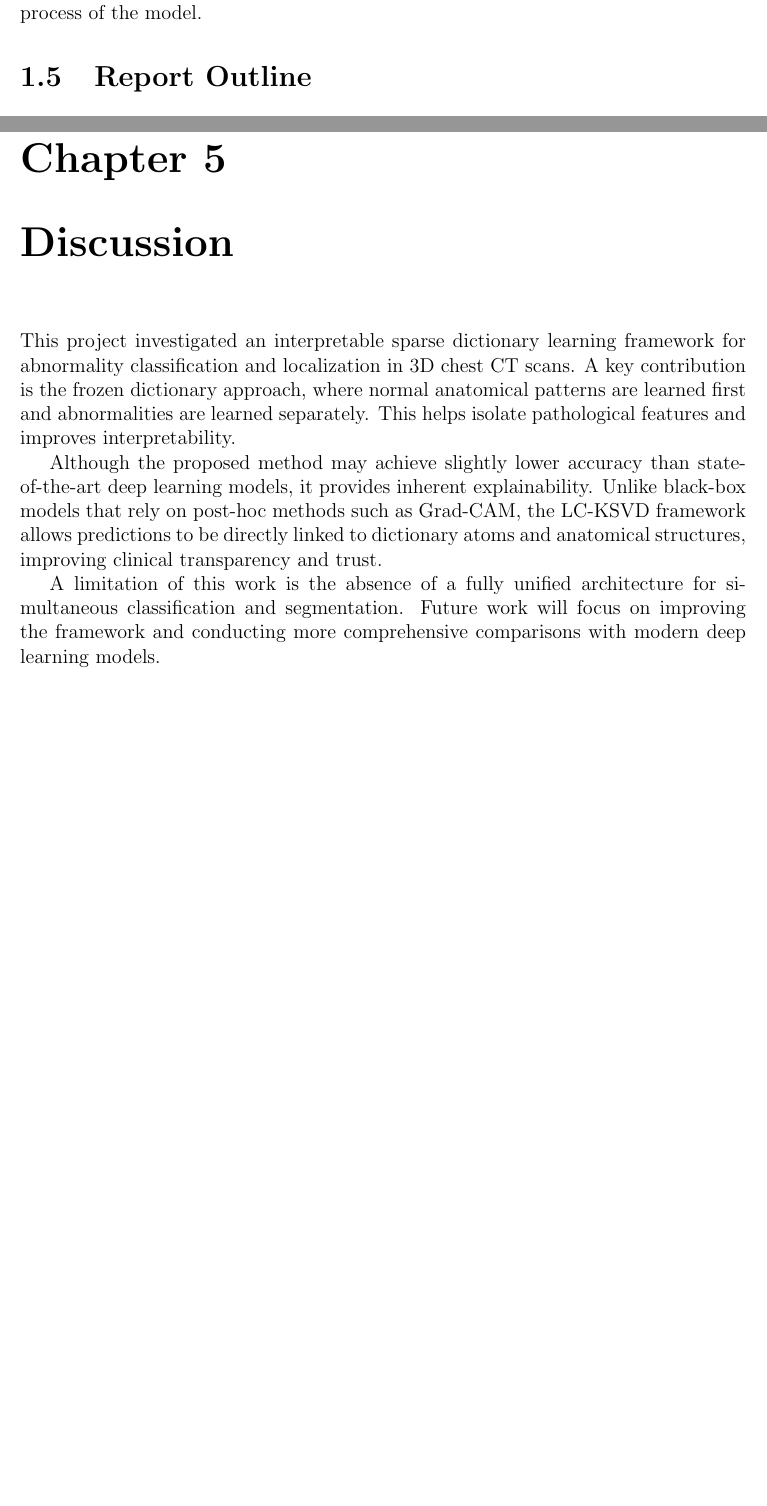
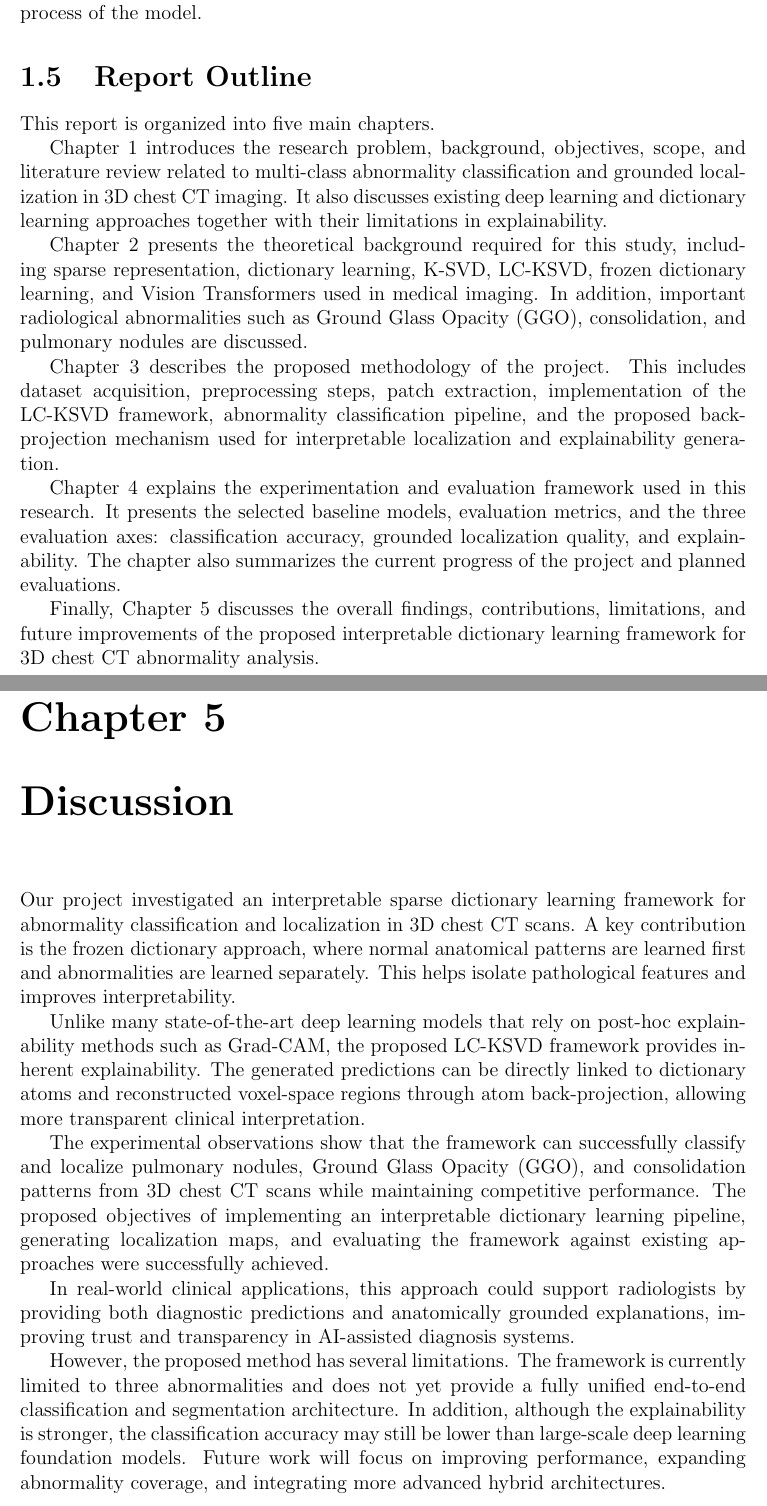
Before and after one commit to ckekula/fyp-3d-ct, a LaTeX thesis (documents/Progress Report/Report.tex, which reads documents/Progress Report/Chapters/ch_1.tex, documents/Progress Report/Chapters/ch_5.tex): two parts of pages 13 and 21 of 26, joined at a grey line, cut so that both start at the same text, the shorter picture padded with empty space. Compiled offline with pdfLaTeX.

Commit message:
update report outline

```diff
--- a/documents/Progress Report/Chapters/ch_1.tex
+++ b/documents/Progress Report/Chapters/ch_1.tex
@@ -156,6 +156,17 @@ However, like other gradient-based methods, it remains a post-hoc explanation te
 
 \section{Report Outline}
 
+This report is organized into five main chapters.
+
+Chapter 1 introduces the research problem, background, objectives, scope, and literature review related to multi-class abnormality classification and grounded localization in 3D chest CT imaging. It also discusses existing deep learning and dictionary learning approaches together with their limitations in explainability.
+
+Chapter 2 presents the theoretical background required for this study, including sparse representation, dictionary learning, K-SVD, LC-KSVD, frozen dictionary learning, and Vision Transformers used in medical imaging. In addition, important radiological abnormalities such as Ground Glass Opacity (GGO), consolidation, and pulmonary nodules are discussed.
+
+Chapter 3 describes the proposed methodology of the project. This includes dataset acquisition, preprocessing steps, patch extraction, implementation of the LC-KSVD framework, abnormality classification pipeline, and the proposed back-projection mechanism used for interpretable localization and explainability generation.
+
+Chapter 4 explains the experimentation and evaluation framework used in this research. It presents the selected baseline models, evaluation metrics, and the three evaluation axes: classification accuracy, grounded localization quality, and explainability. The chapter also summarizes the current progress of the project and planned evaluations.
+
+Finally, Chapter 5 discusses the overall findings, contributions, limitations, and future improvements of the proposed interpretable dictionary learning framework for 3D chest CT abnormality analysis.
 
 %%%%%%%%%%%%%%%%%%%%%%%%%%%%%%%%%%%%%%%%%%%%%%%%%%%%%%%%%%%%%%%%%%%%%%%%%%%%%%%%%%%%%%%%%%%%%%%%%%
 %%%%%%%%%%% END OF FILE
--- a/documents/Progress Report/Chapters/ch_5.tex
+++ b/documents/Progress Report/Chapters/ch_5.tex
@@ -1,10 +1,15 @@
 \chapter{Discussion}
 
-This project investigated an interpretable sparse dictionary learning framework for abnormality classification and localization in 3D chest CT scans. A key contribution is the frozen dictionary approach, where normal anatomical patterns are learned first and abnormalities are learned separately. This helps isolate pathological features and improves interpretability.
+Our project investigated an interpretable sparse dictionary learning framework for abnormality classification and localization in 3D chest CT scans. A key contribution is the frozen dictionary approach, where normal anatomical patterns are learned first and abnormalities are learned separately. This helps isolate pathological features and improves interpretability.
 
-Although the proposed method may achieve slightly lower accuracy than state-of-the-art deep learning models, it provides inherent explainability. Unlike black-box models that rely on post-hoc methods such as Grad-CAM, the LC-KSVD framework allows predictions to be directly linked to dictionary atoms and anatomical structures, improving clinical transparency and trust.
+Unlike many state-of-the-art deep learning models that rely on post-hoc explainability methods such as Grad-CAM, the proposed LC-KSVD framework provides inherent explainability. The generated predictions can be directly linked to dictionary atoms and reconstructed voxel-space regions through atom back-projection, allowing more transparent clinical interpretation.
 
-A limitation of this work is the absence of a fully unified architecture for simultaneous classification and segmentation. Future work will focus on improving the framework and conducting more comprehensive comparisons with modern deep learning models.
+The experimental observations show that the framework can successfully classify and localize pulmonary nodules, Ground Glass Opacity (GGO), and consolidation patterns from 3D chest CT scans while maintaining competitive performance. The proposed objectives of implementing an interpretable dictionary learning pipeline, generating localization maps, and evaluating the framework against existing approaches were successfully achieved.
+
+In real-world clinical applications, this approach could support radiologists by providing both diagnostic predictions and anatomically grounded explanations, improving trust and transparency in AI-assisted diagnosis systems.
+
+However, the proposed method has several limitations. The framework is currently limited to three abnormalities and does not yet provide a fully unified end-to-end classification and segmentation architecture. In addition, although the explainability is stronger, the classification accuracy may still be lower than large-scale deep learning foundation models. Future work will focus on improving performance, expanding abnormality coverage, and integrating more advanced hybrid architectures.
+
 
 %%%%%%%%%%%%%%%%%%%%%%%%%%%%%%%%%%%%%%%%%%%%%%%%%%%%%%%%%%%%%%%%%%%%%%%%%%%%%%%%%%%%%%%%%%%%%%%%%%
 %%%%%%%%%%% END OF FILE
```
